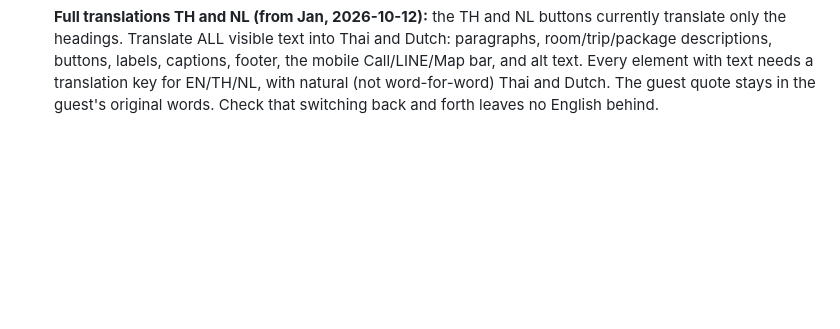
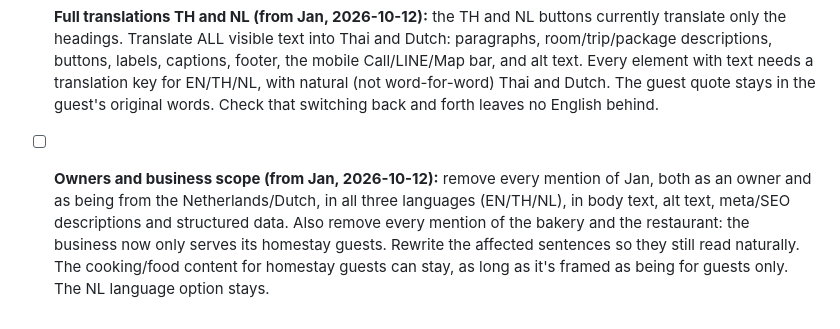
Before and after one commit to JanVanHal/banlomjen-scroll, a Markdown page: BRIEF.md, the part around the change. GitHub-like rendering; blank space fills up the shorter version.

Commit message:
Fix list: remove Jan/NL owner refs, bakery and restaurant

```diff
--- a/BRIEF.md
+++ b/BRIEF.md
@@ -91,3 +91,4 @@ Device order: parallax, reveal, pan, flow, pin, reveal, pan, flow, reveal. The c
 - [x] **Images loading (from Jan, 2026-10-12):** some images don't load or load too late. Check all image paths, the lazy-loading and preloading of images above the fold, and make sure every image appears in time (more details to follow).
 - [x] **External links (from Jan, 2026-10-12):** every link that leaves the site (LINE, map, social, booking, any external URL) opens in a new tab with `target="_blank" rel="noopener noreferrer"`. In-page anchor links stay in the same tab.
 - [x] **Full translations TH and NL (from Jan, 2026-10-12):** the TH and NL buttons currently translate only the headings. Translate ALL visible text into Thai and Dutch: paragraphs, room/trip/package descriptions, buttons, labels, captions, footer, the mobile Call/LINE/Map bar, and alt text. Every element with text needs a translation key for EN/TH/NL, with natural (not word-for-word) Thai and Dutch. The guest quote stays in the guest's original words. Check that switching back and forth leaves no English behind.
+- [ ] **Owners and business scope (from Jan, 2026-10-12):** remove every mention of Jan, both as an owner and as being from the Netherlands/Dutch, in all three languages (EN/TH/NL), in body text, alt text, meta/SEO descriptions and structured data. Also remove every mention of the bakery and the restaurant: the business now only serves its homestay guests. Rewrite the affected sentences so they still read naturally. The cooking/food content for homestay guests can stay, as long as it's framed as being for guests only. The NL language option stays.
```
